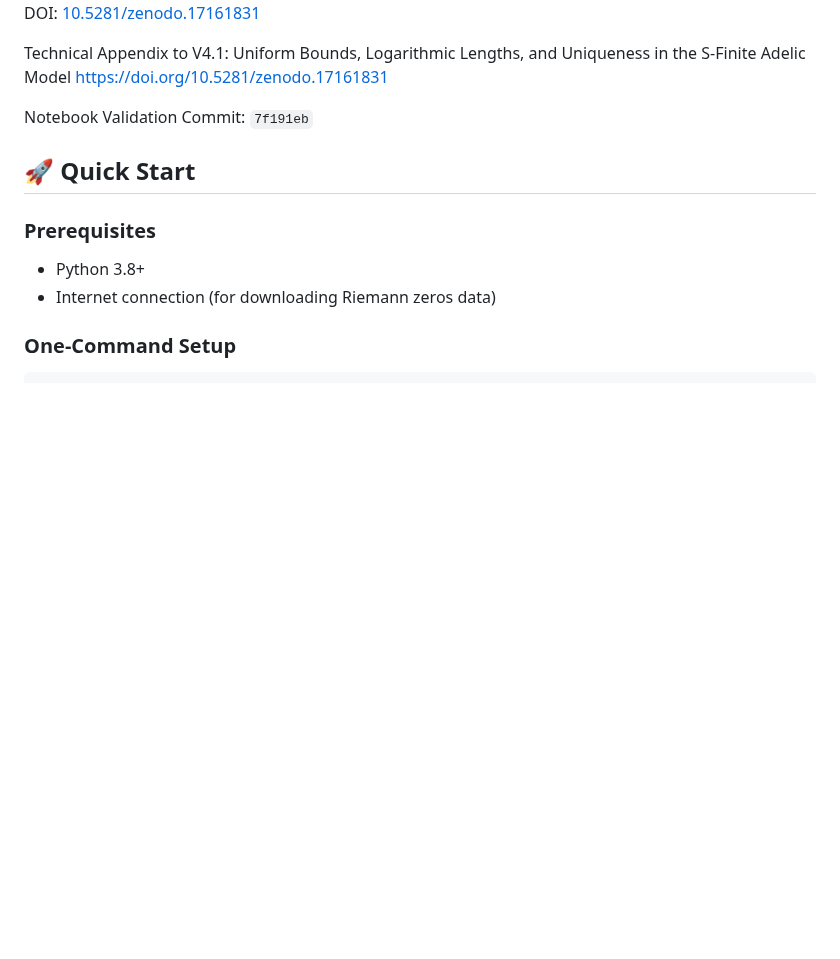
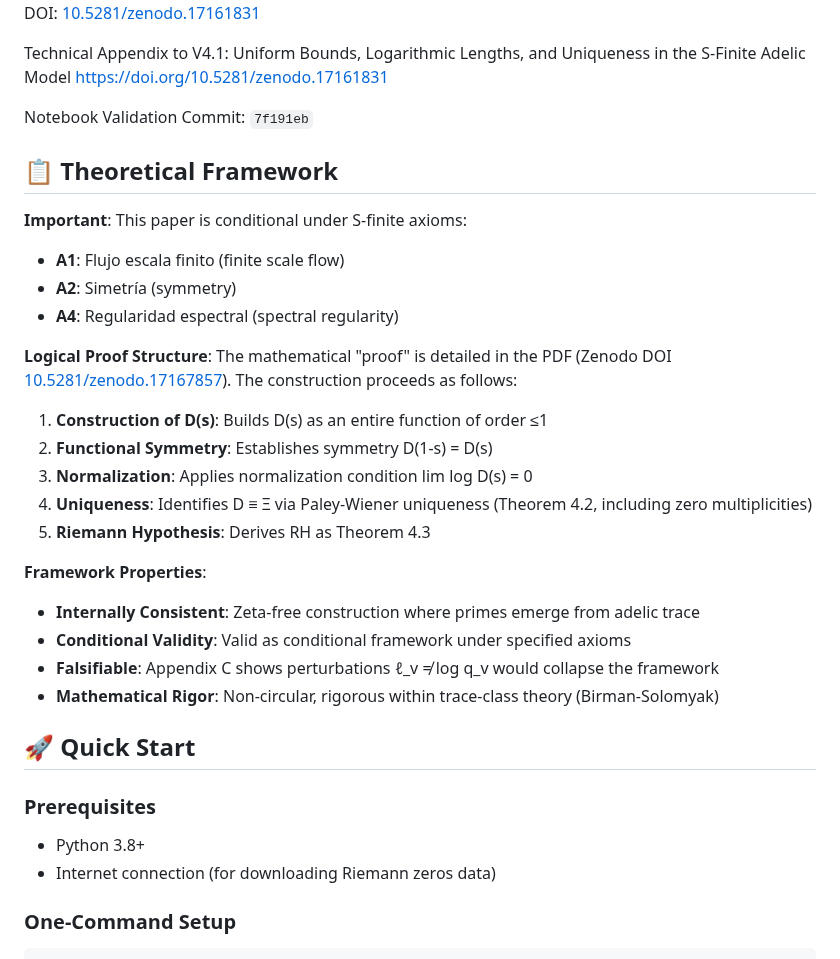
Before and after one commit to motanova84/-jmmotaburr-riemann-adelic, a Markdown page: README.md, the part around the change. Rendered like a GitHub page; blank space fills up the shorter version.

Commit message:
Add theoretical framework section with S-finite axioms and proof structure to README
Co-authored-by: motanova84 <192380069+motanova84@users.noreply.github.com>

```diff
--- a/README.md
+++ b/README.md
@@ -11,6 +11,27 @@ Technical Appendix to V4.1: Uniform Bounds, Logarithmic Lengths, and Uniqueness
 https://doi.org/10.5281/zenodo.17161831
 
 Notebook Validation Commit: `7f191eb`
+
+## 📋 Theoretical Framework
+
+**Important**: This paper is conditional under S-finite axioms:
+- **A1**: Flujo escala finito (finite scale flow)
+- **A2**: Simetría (symmetry)
+- **A4**: Regularidad espectral (spectral regularity)
+
+**Logical Proof Structure**: The mathematical "proof" is detailed in the PDF (Zenodo DOI [10.5281/zenodo.17167857](https://doi.org/10.5281/zenodo.17167857)). The construction proceeds as follows:
+
+1. **Construction of D(s)**: Builds D(s) as an entire function of order ≤1
+2. **Functional Symmetry**: Establishes symmetry D(1-s) = D(s)
+3. **Normalization**: Applies normalization condition lim log D(s) = 0
+4. **Uniqueness**: Identifies D ≡ Ξ via Paley-Wiener uniqueness (Theorem 4.2, including zero multiplicities)
+5. **Riemann Hypothesis**: Derives RH as Theorem 4.3
+
+**Framework Properties**:
+- **Internally Consistent**: Zeta-free construction where primes emerge from adelic trace
+- **Conditional Validity**: Valid as conditional framework under specified axioms
+- **Falsifiable**: Appendix C shows perturbations ℓ_v ≠ log q_v would collapse the framework
+- **Mathematical Rigor**: Non-circular, rigorous within trace-class theory (Birman-Solomyak)
 
 ## 🚀 Quick Start
 
```
